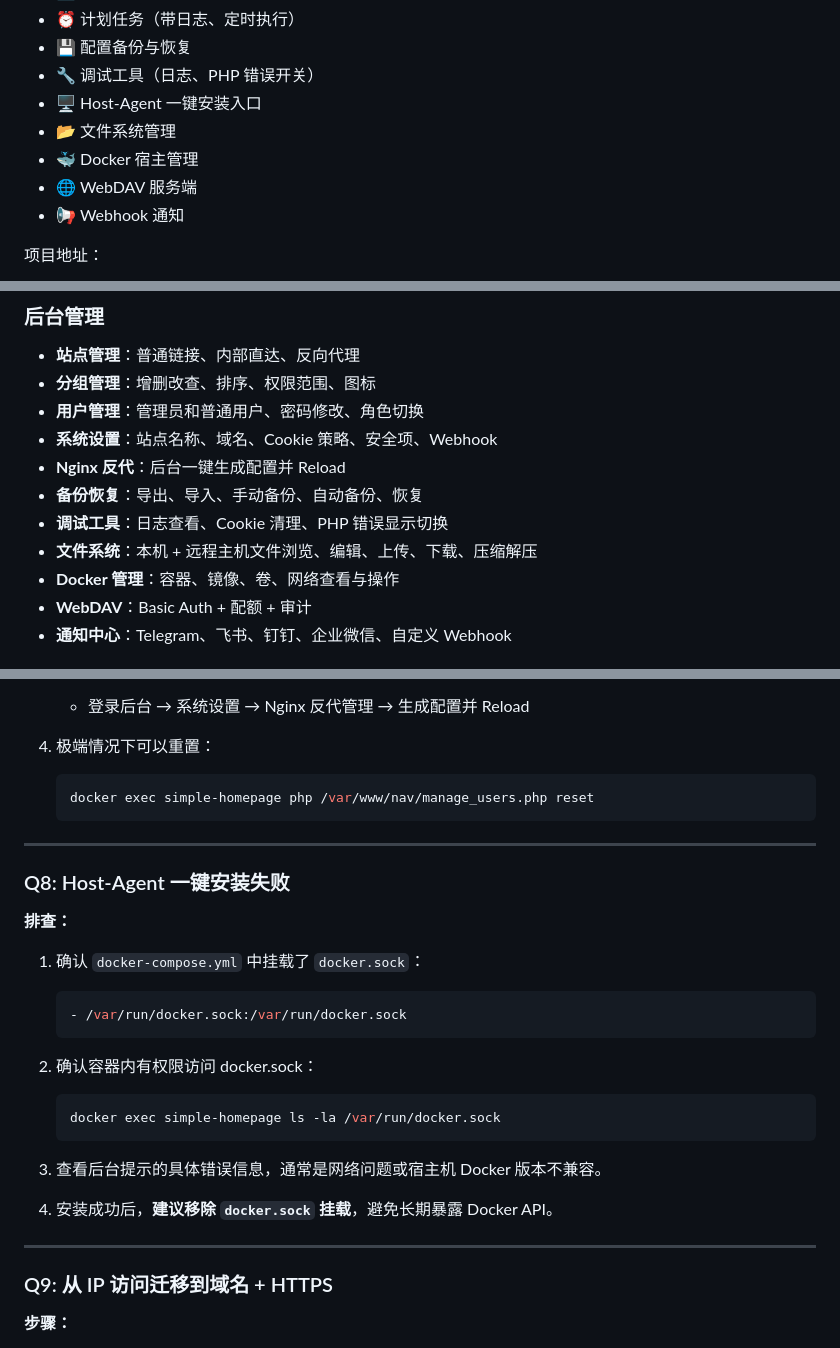
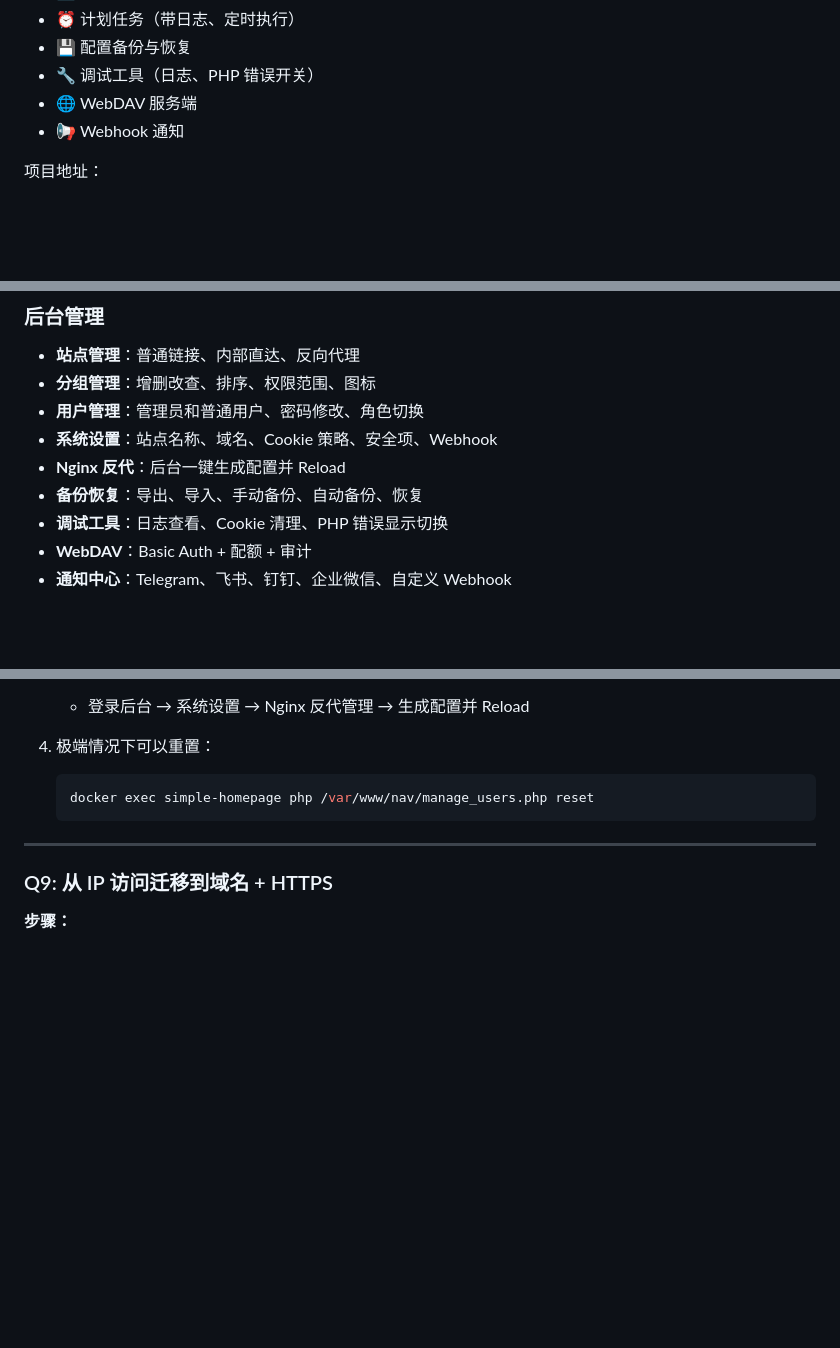
Before and after one commit to codingriver/simple-homepage, a Markdown page: README.md, 3 parts joined by grey strips. Rendered like a GitHub page; blank space fills up the shorter version.

Commit message:
docs: update README to remove deleted features
Remove references to deleted features from README:
- Host-Agent install entry
- File system management
- Docker host management
- Q8 troubleshooting section for Host-Agent

````diff
--- a/README.md
+++ b/README.md
@@ -12,9 +12,6 @@
 - ⏰ 计划任务（带日志、定时执行）
 - 💾 配置备份与恢复
 - 🔧 调试工具（日志、PHP 错误开关）
-- 🖥️ Host-Agent 一键安装入口
-- 📂 文件系统管理
-- 🐳 Docker 宿主管理
 - 🌐 WebDAV 服务端
 - 📢 Webhook 通知
 
@@ -80,8 +77,6 @@
 - **Nginx 反代**：后台一键生成配置并 Reload
 - **备份恢复**：导出、导入、手动备份、自动备份、恢复
 - **调试工具**：日志查看、Cookie 清理、PHP 错误显示切换
-- **文件系统**：本机 + 远程主机文件浏览、编辑、上传、下载、压缩解压
-- **Docker 管理**：容器、镜像、卷、网络查看与操作
 - **WebDAV**：Basic Auth + 配额 + 审计
 - **通知中心**：Telegram、飞书、钉钉、企业微信、自定义 Webhook
 
@@ -659,26 +652,6 @@ ports:
 
 ---
 
-### Q8: Host-Agent 一键安装失败
-
-**排查：**
-
-1. 确认 `docker-compose.yml` 中挂载了 `docker.sock`：
-   ```yaml
-   - /var/run/docker.sock:/var/run/docker.sock
-   ```
-
-2. 确认容器内有权限访问 docker.sock：
-   ```bash
-   docker exec simple-homepage ls -la /var/run/docker.sock
-   ```
-
-3. 查看后台提示的具体错误信息，通常是网络问题或宿主机 Docker 版本不兼容。
-
-4. 安装成功后，**建议移除 `docker.sock` 挂载**，避免长期暴露 Docker API。
-
----
-
 ### Q9: 从 IP 访问迁移到域名 + HTTPS
 
 **步骤：**
````
Also changed, not shown: other parts of README.md (+0 -2 lines).
